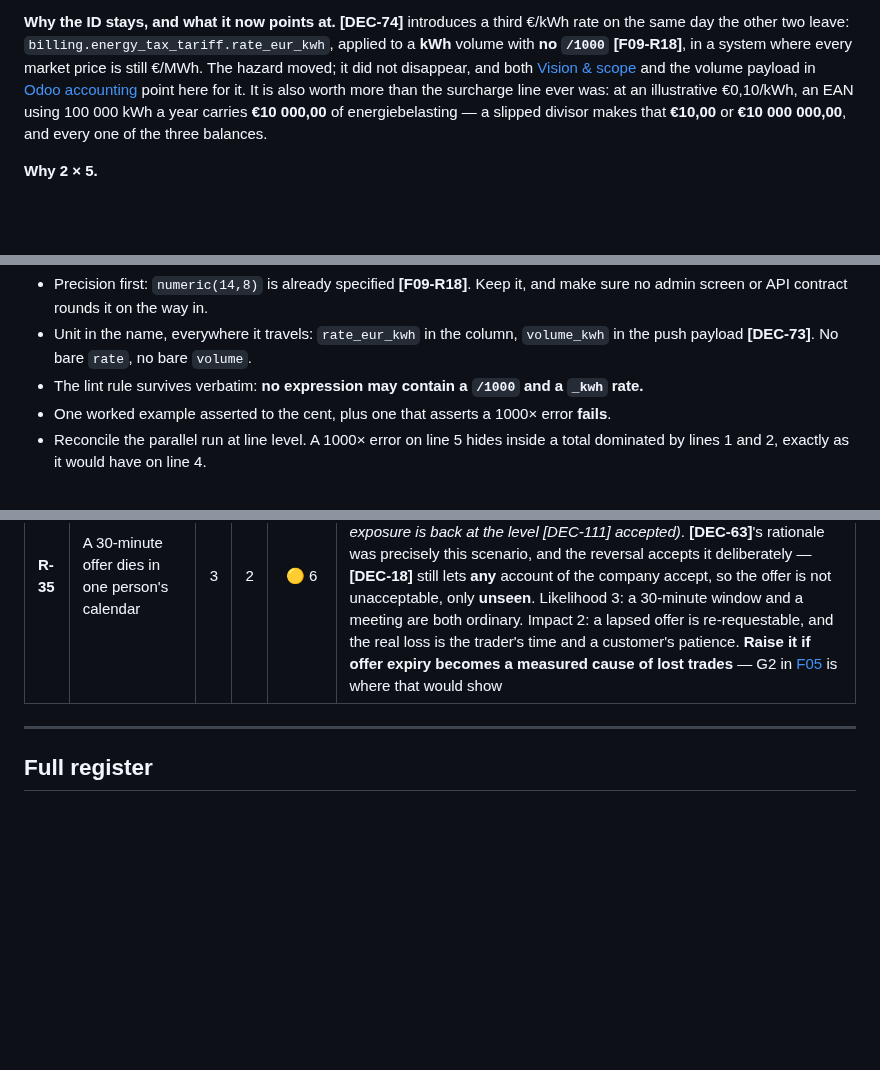
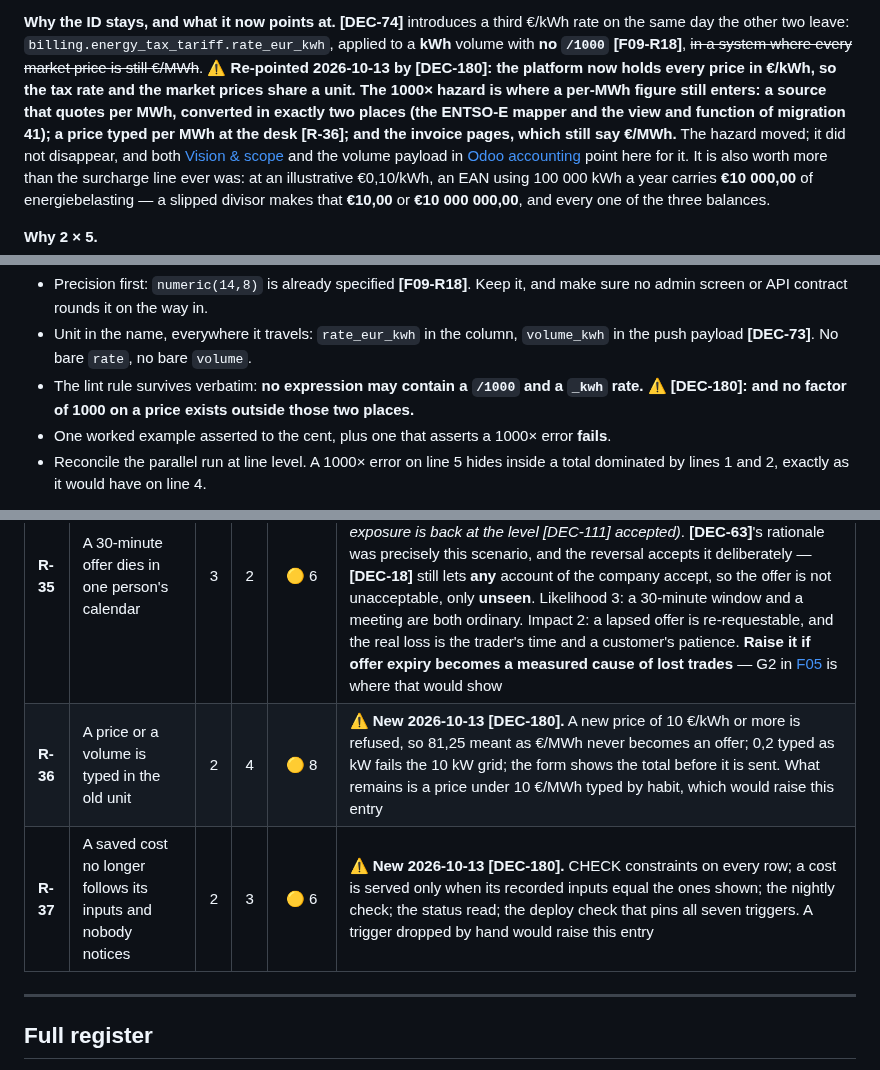
Before and after one commit to lukastosic-ifd/peakpowerspecs, a Markdown page: specs/70-delivery/02-risks.md, 3 parts joined by grey strips. Rendered like a GitHub page; blank space fills up the shorter version.

Commit message:
S-2A: trade lifecycle, roadmap and risks for DEC-180
Co-Authored-By: Claude Sonnet 5.5 <noreply@anthropic.com>

```diff
--- a/specs/70-delivery/02-risks.md
+++ b/specs/70-delivery/02-risks.md
@@ -1102,7 +1104,7 @@ back-fill / contract work it justified should be retired with it **[F09-R12]**.
 
 **Why the ID stays, and what it now points at.** **[DEC-74]** introduces a third €/kWh rate on the
 same day the other two leave: `billing.energy_tax_tariff.rate_eur_kwh`, applied to a **kWh** volume
-with **no `/1000`** **[F09-R18]**, in a system where every market price is still €/MWh. The hazard
+with **no `/1000`** **[F09-R18]**, ~~in a system where every market price is still €/MWh~~. ⚠ **Re-pointed 2026-10-13 by [DEC-180]: the platform now holds every price in €/kWh, so the tax rate and the market prices share a unit. The 1000× hazard is where a per-MWh figure still enters: a source that quotes per MWh, converted in exactly two places (the ENTSO-E mapper and the view and function of migration 41); a price typed per MWh at the desk [R-36]; and the invoice pages, which still say €/MWh.** The hazard
 moved; it did not disappear, and both
 [Vision & scope](../00-overview/01-vision-and-scope.md) and the volume payload in
 [Odoo accounting](../30-integrations/04-odoo-accounting.md) point here for it. It is also worth more
@@ -1131,7 +1133,7 @@ The line it protects is now **line 5**, not line 4.
   screen or API contract rounds it on the way in.
 - Unit in the name, everywhere it travels: `rate_eur_kwh` in the column, `volume_kwh` in the push
   payload **[DEC-73]**. No bare `rate`, no bare `volume`.
-- The lint rule survives verbatim: **no expression may contain a `/1000` and a `_kwh` rate.**
+- The lint rule survives verbatim: **no expression may contain a `/1000` and a `_kwh` rate.** ⚠ **[DEC-180]: and no factor of 1000 on a price exists outside those two places.**
 - One worked example asserted to the cent, plus one that asserts a 1000× error **fails**.
 - Reconcile the parallel run at line level. A 1000× error on line 5 hides inside a total dominated by
   lines 1 and 2, exactly as it would have on line 4.
@@ -1266,7 +1268,8 @@ in the top section so that the reason each one is small is on the record and can
 | ~~**R-31**~~ | ~~Four-eyes needs two admins, and a company can run short of them~~ | ~~3~~ | ~~3~~ | ~~🟡 9~~ | ~~⚠ **The obvious failure mode is designed out.** A one-admin company cannot have the control *silently* absent: **[F01-R43]** refuses to **enable** four-eyes below two `ACTIVE` admin accounts, and **[F01-R50]** refuses any change that would drop below two while it is on. What is left is the opposite and smaller harm — a company that loses an admin to illness or departure is **blocked** on trades, withdrawals, bank-account changes and user additions until a PeakPower employee clears the flag **[F01-R42]**, an audited action that under **[DEC-104]** reaches one person **[R-32]**. Impact 3: commercially bad during a delivery window, fully recoverable. **Raise it to 12 if the degenerate case is ever softened to self-approval** — **[F01-R48]** forbidding self-approval is what holds this at 9~~ ⚠ **Removed 2026-10-12 by [DEC-179]** — **retired 2026-10-12**: there is no four-eyes, and a company with one admin is a normal company (the floor is one). |
 | **R-34** | No contractual SLA removes the external forcing function on availability | 3 | 3 | 🟡 9 | **[DEC-103]** makes every availability figure an **internal engineering goal** with no remedy behind it, and **[NFR-17]**'s trade-offs get cheaper to wave through — the register itself records one dissolving outright. The live consequence is **[OQ-62]**, single region versus a warm secondary, which must now be decided on **[NFR-29]**'s RPO/RTO and on **[DEC-104]**'s single operator **[R-32]** against roughly double the infrastructure cost, with nothing contractual on the other side of the scale. Impact 3 because the harm is under-investment discovered *during* an incident rather than the incident itself. **Raise it if a customer contract ever names a number** |
 | **R-35** | A 30-minute offer dies in one person's calendar | 3 | 2 | 🟡 6 | ⚠ **[DEC-111] reverses [DEC-63]**: only the account that raised the request is notified~~, plus the approving admin when four-eyes is on **[DEC-71]**~~ *(the requester only since 2026-10-12, [DEC-179]; the 30-minute exposure is back at the level [DEC-111] accepted)*. **[DEC-63]**'s rationale was precisely this scenario, and the reversal accepts it deliberately — **[DEC-18]** still lets **any** account of the company accept, so the offer is not unacceptable, only **unseen**. Likelihood 3: a 30-minute window and a meeting are both ordinary. Impact 2: a lapsed offer is re-requestable, and the real loss is the trader's time and a customer's patience. **Raise it if offer expiry becomes a measured cause of lost trades** — G2 in [F05](../10-features/F05-energy-block-trading.md) is where that would show |
-
+| **R-36** | A price or a volume is typed in the old unit | 2 | 4 | 🟡 8 | ⚠ **New 2026-10-13 [DEC-180].** A new price of 10 €/kWh or more is refused, so 81,25 meant as €/MWh never becomes an offer; 0,2 typed as kW fails the 10 kW grid; the form shows the total before it is sent. What remains is a price under 10 €/MWh typed by habit, which would raise this entry |
+| **R-37** | A saved cost no longer follows its inputs and nobody notices | 2 | 3 | 🟡 6 | ⚠ **New 2026-10-13 [DEC-180].** CHECK constraints on every row; a cost is served only when its recorded inputs equal the ones shown; the nightly check; the status read; the deploy check that pins all seven triggers. A trigger dropped by hand would raise this entry |
 ---
 
 ## Full register
```
Also changed, not shown: other parts of specs/70-delivery/02-risks.md (+5 -1 lines), specs/40-processes/01-trade-lifecycle.md (+16 -14 lines), specs/70-delivery/01-roadmap-and-phasing.md (+6 -4 lines).
